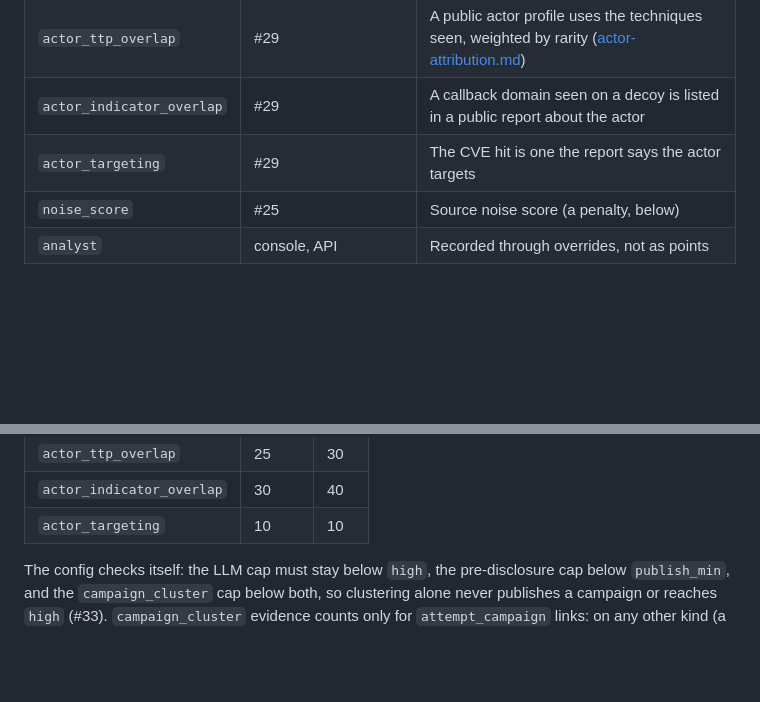
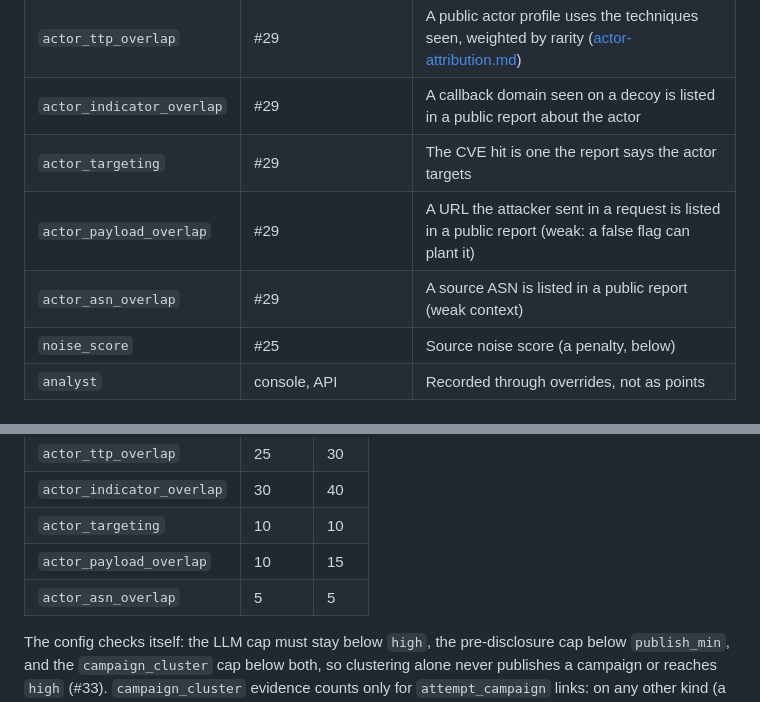
Before and after one commit to jusso-dev/foiled, a Markdown page: docs/confidence.md, 2 parts joined by grey strips. Drawn GitHub-style; blank space fills up the shorter version.

```diff
--- a/docs/confidence.md
+++ b/docs/confidence.md
@@ -22,6 +22,8 @@ The model is deterministic: the same evidence and config always give the same sc
 | `actor_ttp_overlap` | #29 | A public actor profile uses the techniques seen, weighted by rarity ([actor-attribution.md](actor-attribution.md#matching)) |
 | `actor_indicator_overlap` | #29 | A callback domain seen on a decoy is listed in a public report about the actor |
 | `actor_targeting` | #29 | The CVE hit is one the report says the actor targets |
+| `actor_payload_overlap` | #29 | A URL the attacker sent in a request is listed in a public report (weak: a false flag can plant it) |
+| `actor_asn_overlap` | #29 | A source ASN is listed in a public report (weak context) |
 | `noise_score` | #25 | Source noise score (a penalty, below) |
 | `analyst` | console, API | Recorded through overrides, not as points |
 
@@ -51,6 +53,8 @@ Default tier weights (normative, tunable in `configs/confidence.yaml`):
 | `actor_ttp_overlap` | 25 | 30 |
 | `actor_indicator_overlap` | 30 | 40 |
 | `actor_targeting` | 10 | 10 |
+| `actor_payload_overlap` | 10 | 15 |
+| `actor_asn_overlap` | 5 | 5 |
 
 The config checks itself: the LLM cap must stay below `high`, the pre-disclosure cap below `publish_min`, and the `campaign_cluster` cap below both, so clustering alone never publishes a campaign or reaches `high` (#33). `campaign_cluster` evidence counts only for `attempt_campaign` links: on any other kind (a CVE, technique, indicator or actor link) it adds nothing and the explanation says so in `caps_applied`, because attempts belonging together says nothing about an actor or a CVE.
 
```
Also changed, not shown: docs/actor-attribution.md (+25 -9 lines), docs/campaigns.md (+1 -1 lines).
